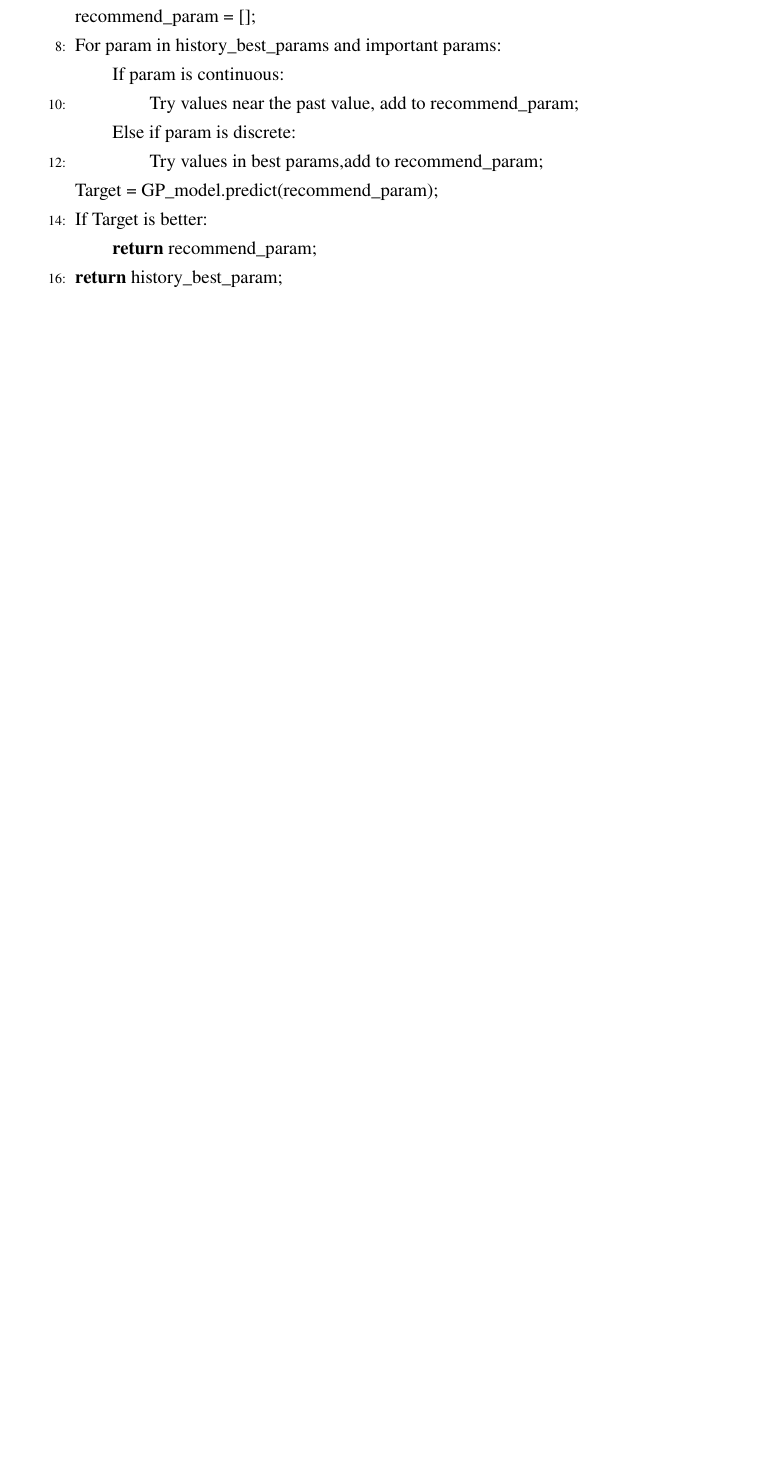
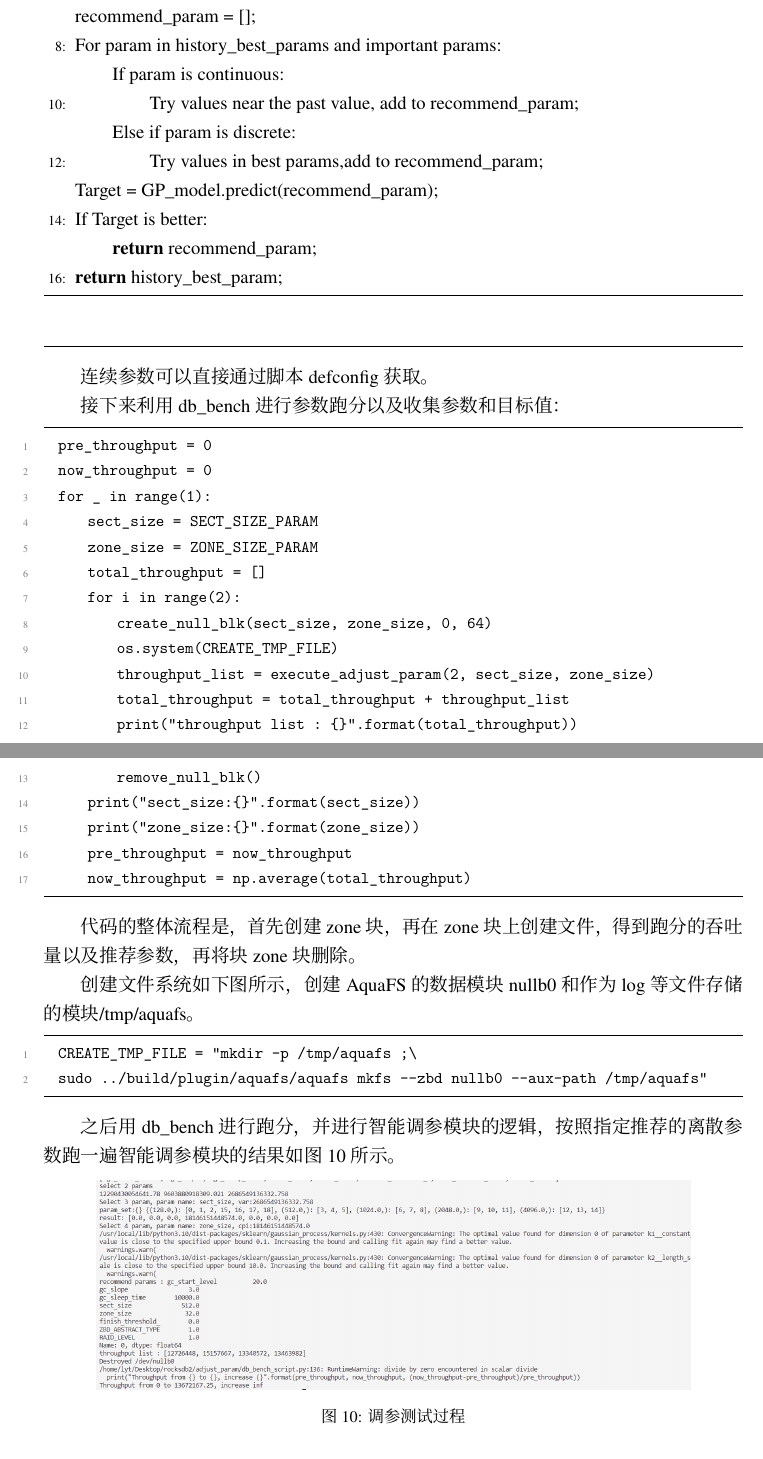
Before and after one commit to RethinkFS/paper, a LaTeX document (main.tex, which reads sections/5-系统测试.tex): part of page 21 of 21 before the commit and two parts of pages 21 and 22 of 24 after it, the two joined at a grey line, cut so that both start at the same text, the shorter picture padded with empty space. Compiled offline with XeLaTeX; a missing font is replaced by an installed copy or a similar font.

Commit message:
turnner test

```diff
--- a/sections/5-系统测试.tex
+++ b/sections/5-系统测试.tex
@@ -1,0 +19,41 @@
+\end{lstlisting}
+
+连续参数可以直接通过脚本defconfig获取。
+
+接下来利用db\_bench进行参数跑分以及收集参数和目标值：
+
+\begin{lstlisting}
+  pre_throughput = 0
+  now_throughput = 0
+  for _ in range(1):
+      sect_size = SECT_SIZE_PARAM
+      zone_size = ZONE_SIZE_PARAM
+      total_throughput = []
+      for i in range(2):
+          create_null_blk(sect_size, zone_size, 0, 64)
+          os.system(CREATE_TMP_FILE)
+          throughput_list = execute_adjust_param(2, sect_size, zone_size)
+          total_throughput = total_throughput + throughput_list
+          print("throughput list : {}".format(total_throughput))
+          remove_null_blk()
+      print("sect_size:{}".format(sect_size))
+      print("zone_size:{}".format(zone_size))
+      pre_throughput = now_throughput
+      now_throughput = np.average(total_throughput)
+\end{lstlisting}
+
+代码的整体流程是，首先创建zone块，再在zone块上创建文件，得到跑分的吞吐量以及推荐参数，再将块zone块删除。
+
+创建文件系统如下图所示，创建AquaFS的数据模块nullb0和作为log等文件存储的模块/tmp/aquafs。
+
+\begin{lstlisting}
+  CREATE_TMP_FILE = "mkdir -p /tmp/aquafs ;\
+  sudo ../build/plugin/aquafs/aquafs mkfs --zbd nullb0 --aux-path /tmp/aquafs"
+\end{lstlisting}
+
+之后用db\_bench进行跑分，并进行智能调参模块的逻辑，按照指定推荐的离散参数跑一遍智能调参模块的结果如图 \ref{test-turnner2} 所示。
+
+\begin{figure}[htbp]
+  \centering
+  \includegraphics[width=0.85\textwidth]{fig/turnner2.png}
+  \caption{ 调参测试过程 }
```
Also changed, not shown: fig/turnner1.png (added), fig/turnner2.png (added), fig/turnner3.png (added), sections/5-系统测试.tex (41 more changed lines).
